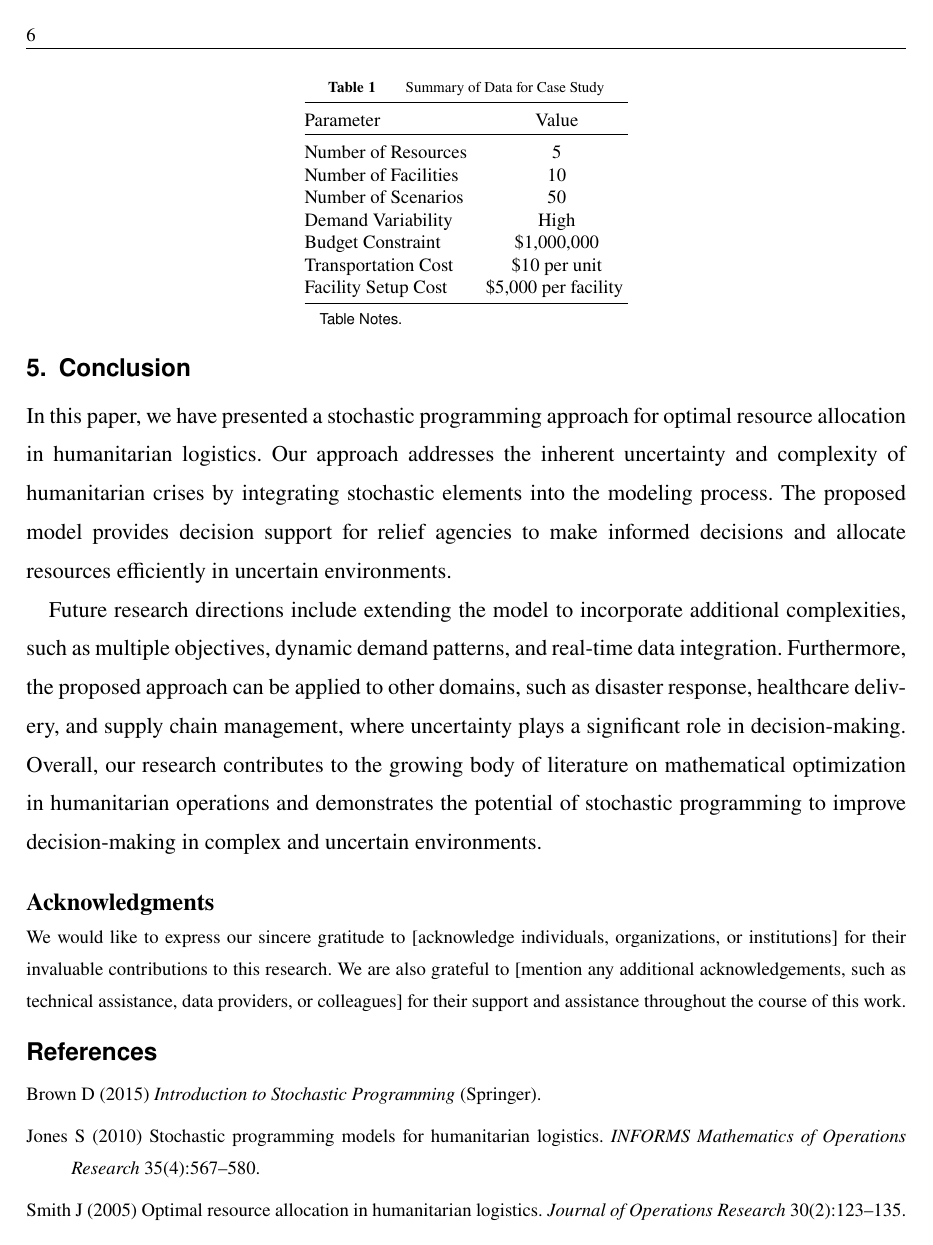
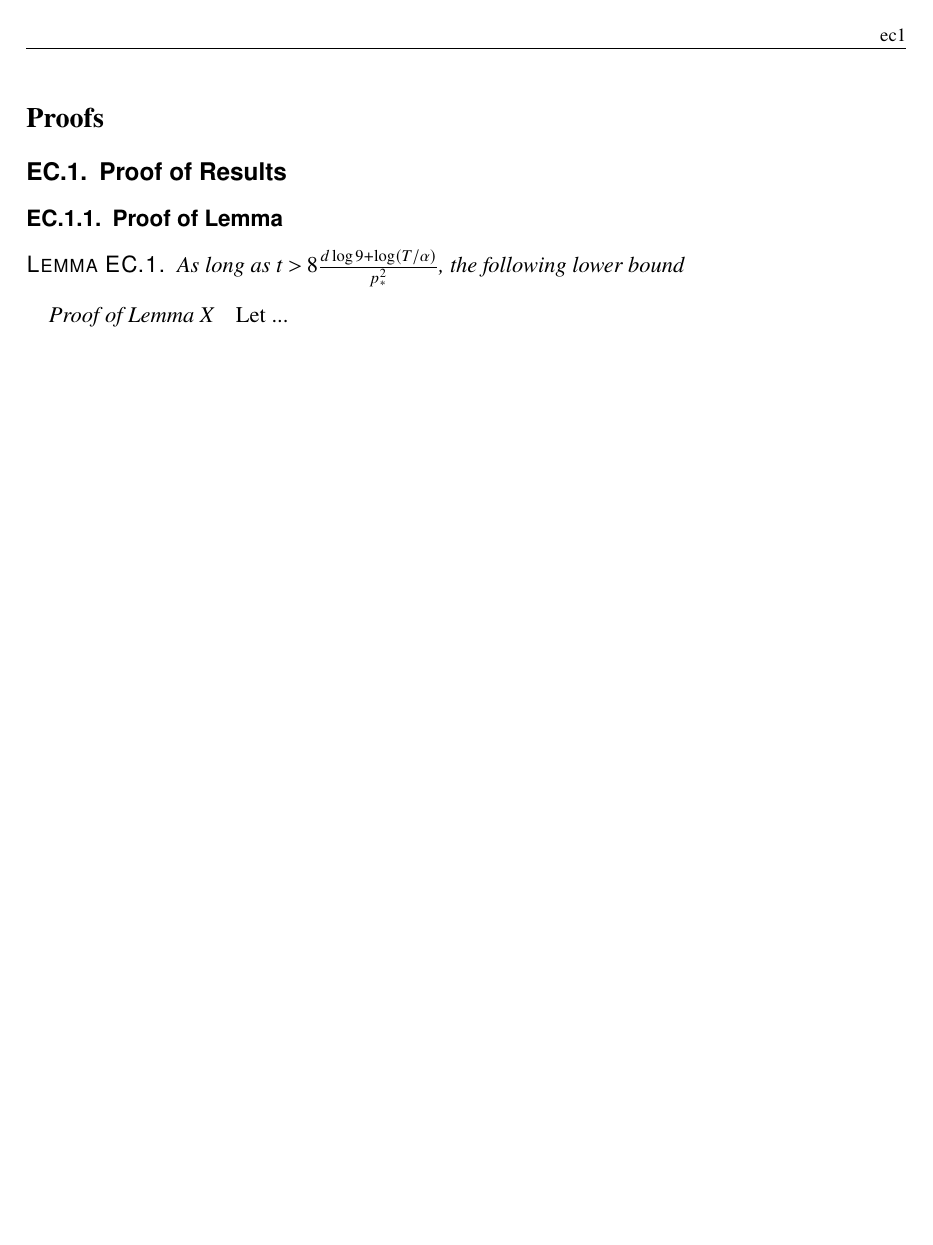
Before and after one commit to reijz/INFORMS-Template, a LaTeX document (INFORMS-Template.tex, which reads informs4.cls): page 6 of 6 before the commit and page 7 of 7 after it. Compiled offline with pdfLaTeX.

Commit message:
e-companion

```diff
--- a/INFORMS-Template.tex
+++ b/INFORMS-Template.tex
@@ -333,6 +337,24 @@ Future research directions include extending the model to incorporate additional
 \bibliographystyle{informs2014} % outcomment this and
 \bibliography{sample} % if more than one, comma
 
+\newpage
+
+\ECSwitch
+
+\ECHead{Proofs}
+
+\section{Proof of Results}
+
+\subsection{Proof of Lemma}
+
+\begin{lemma}
+	\label{lem:A1}
+    As long as $t>8 \frac{d \log 9 +\log (T/\alpha)}{p_{*}^2}$, the following lower bound
+\end{lemma}
+
+\begin{proof}{Proof of Lemma~X}
+Let ...
+\end{proof}
 
 %%%%%%%%%%%%%%%%%
 \end{document}
--- a/informs4.cls
+++ b/informs4.cls
@@ -1058,12 +1058,17 @@
 
 \def\setoddECRH{\hbox to \textwidth{\fs.7.8.\tabcolsep0pt
   \begin{tabular*}{\textwidth}[b]{l@{\extracolsep\fill}r}
-  {\theECRRHFirstLine}&\\ {\theECRRHSecondLine}&  \raisebox{0pt}[0pt][0pt]{\fs.10.10.\thepage}\\[-4pt]
+  % {\theECRRHFirstLine}&\\
+  %{\theECRRHSecondLine}
+  {}&  \raisebox{0pt}[0pt][0pt]{\fs.10.10.\thepage}\\[-4pt]
   \rlap{\VRHDW{0.5pt}{0pt}{\textwidth}}&\\
   \end{tabular*}}}
 \def\setevenECRH{\hbox to \textwidth{\fs.7.8.\tabcolsep0pt
   \begin{tabular*}{\textwidth}[b]{l@{\extracolsep\fill}r}
-  &{\theECLRHFirstLine}\\ \raisebox{0pt}[0pt][0pt]{\fs.10.10.\thepage}&{\theECLRHSecondLine}\\[-4pt]
+  %&{\theECLRHFirstLine}\\
+  \raisebox{0pt}[0pt][0pt]{\fs.10.10.\thepage}&{}
+  %{\theECLRHSecondLine}
+  \\[-4pt]
   \rlap{\VRHDW{0.5pt}{0pt}{\textwidth}}&\\
   \end{tabular*}}}
 
```
Also changed, not shown: INFORMS-Template.tex (22 more changed lines).
